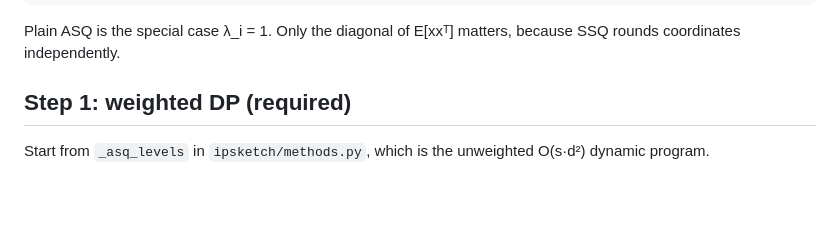
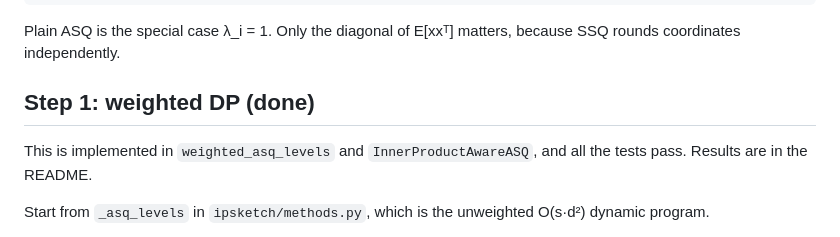
Before and after one commit to mpatel5/ip-sketch-bench, a Markdown page: docs/ipasq.md, the part around the change. GitHub-like rendering; blank space fills up the shorter version.

```diff
--- a/docs/ipasq.md
+++ b/docs/ipasq.md
@@ -22,7 +22,10 @@ ADV(w, s) = min over |Q| <= s of  sum_i λ_i * (w_i_up - w_i)(w_i - w_i_down)
 
 Plain ASQ is the special case λ_i = 1. Only the diagonal of E[xxᵀ] matters, because SSQ rounds coordinates independently.
 
-## Step 1: weighted DP (required)
+## Step 1: weighted DP (done)
+
+This is implemented in `weighted_asq_levels` and `InnerProductAwareASQ`, and all the tests pass. Results are in the README.
+
 
 Start from `_asq_levels` in `ipsketch/methods.py`, which is the unweighted O(s·d²) dynamic program.
 
```
Also changed, not shown: README.md (+37 -4 lines), results/glove.6B.300d.png, results/outliers.png, 6 other files.
